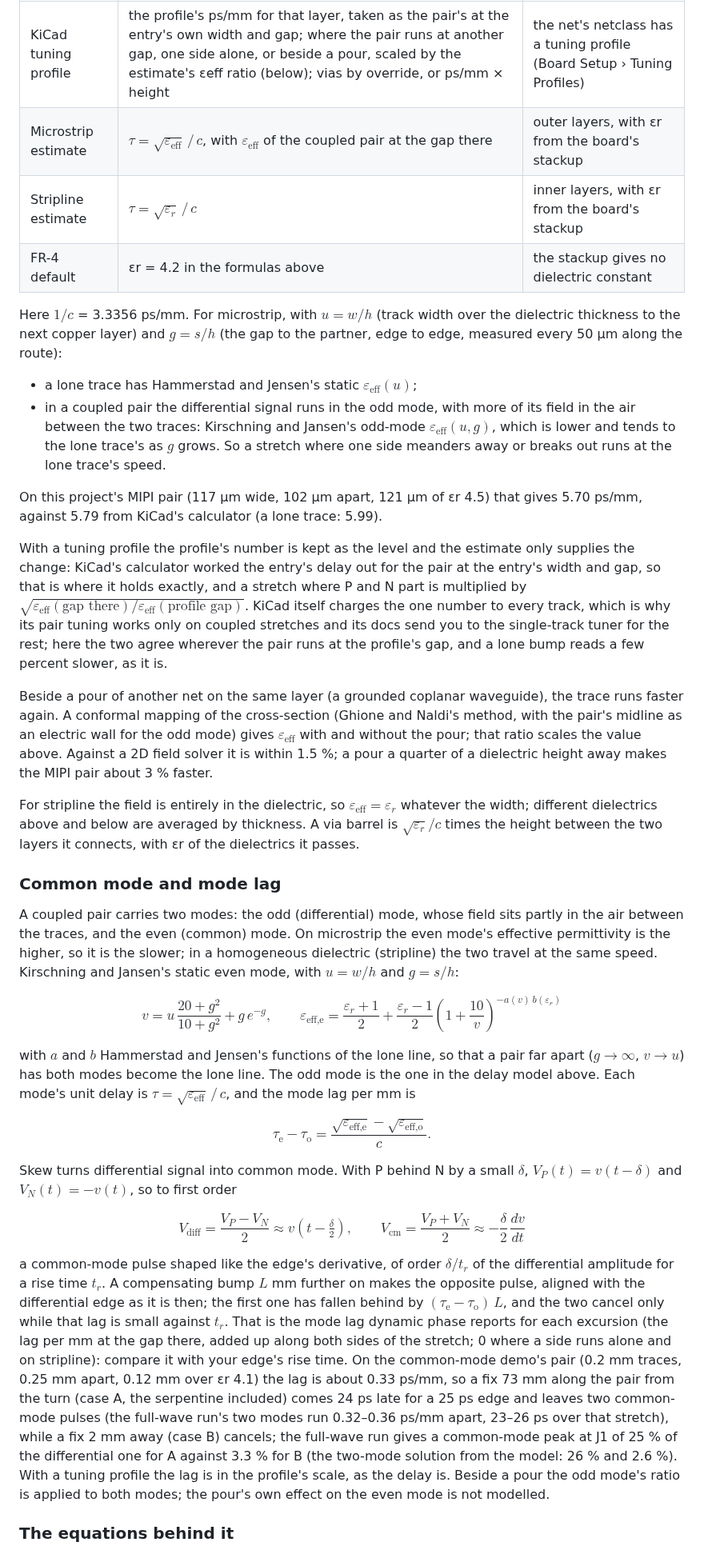
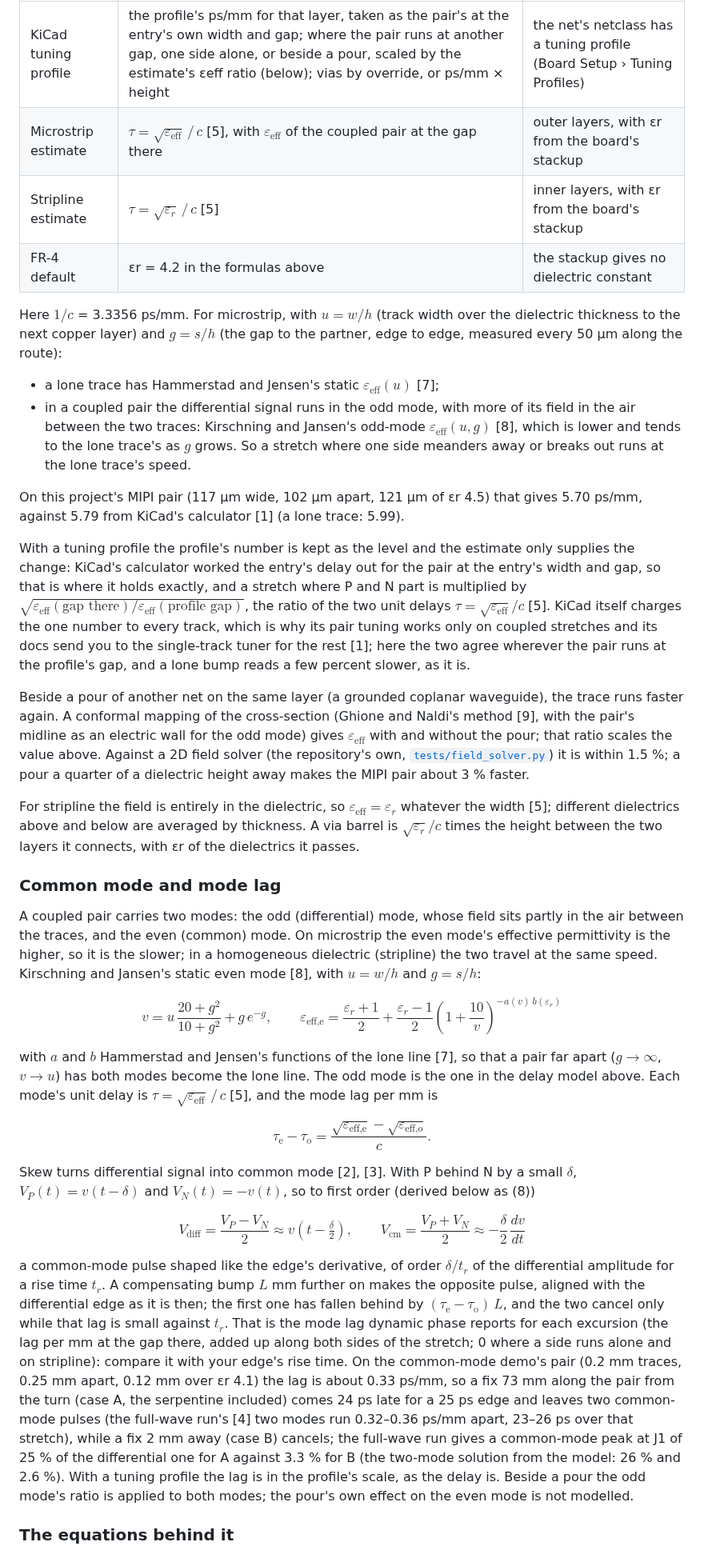
Before and after one commit to nvrooijen/KiLeidoscope, a Markdown page: docs/dynamic-phase.md, the part around one of its changes. Shown at 80% size. Drawn GitHub-style.

```diff
--- a/docs/dynamic-phase.md
+++ b/docs/dynamic-phase.md
@@ -85,38 +90,38 @@ The unit delay τ (ps/mm) of each piece comes from [`delays.py`](../kileido_brid
 | Source | Unit delay | Used when |
 |---|---|---|
 | KiCad tuning profile | the profile's ps/mm for that layer, taken as the pair's at the entry's own width and gap; where the pair runs at another gap, one side alone, or beside a pour, scaled by the estimate's εeff ratio (below); vias by override, or ps/mm × height | the net's netclass has a tuning profile (Board Setup › Tuning Profiles) |
-| Microstrip estimate | $\tau = \sqrt{\varepsilon_\text{eff}}\,/\,c$, with $\varepsilon_\text{eff}$ of the coupled pair at the gap there | outer layers, with εr from the board's stackup |
-| Stripline estimate | $\tau = \sqrt{\varepsilon_r}\,/\,c$ | inner layers, with εr from the board's stackup |
+| Microstrip estimate | $\tau = \sqrt{\varepsilon_\text{eff}}\,/\,c$ [5], with $\varepsilon_\text{eff}$ of the coupled pair at the gap there | outer layers, with εr from the board's stackup |
+| Stripline estimate | $\tau = \sqrt{\varepsilon_r}\,/\,c$ [5] | inner layers, with εr from the board's stackup |
 | FR-4 default | εr = 4.2 in the formulas above | the stackup gives no dielectric constant |
 
 Here $1/c$ = 3.3356 ps/mm. For microstrip, with $u = w/h$ (track width over the dielectric thickness to the next copper layer) and $g = s/h$ (the gap to the partner, edge to edge, measured every 50 µm along the route):
 
-- a lone trace has Hammerstad and Jensen's static $\varepsilon_\text{eff}(u)$;
-- in a coupled pair the differential signal runs in the odd mode, with more of its field in the air between the two traces: Kirschning and Jansen's odd-mode $\varepsilon_\text{eff}(u, g)$, which is lower and tends to the lone trace's as $g$ grows. So a stretch where one side meanders away or breaks out runs at the lone trace's speed.
+- a lone trace has Hammerstad and Jensen's static $\varepsilon_\text{eff}(u)$ [7];
+- in a coupled pair the differential signal runs in the odd mode, with more of its field in the air between the two traces: Kirschning and Jansen's odd-mode $\varepsilon_\text{eff}(u, g)$ [8], which is lower and tends to the lone trace's as $g$ grows. So a stretch where one side meanders away or breaks out runs at the lone trace's speed.
 
-On this project's MIPI pair (117 µm wide, 102 µm apart, 121 µm of εr 4.5) that gives 5.70 ps/mm, against 5.79 from KiCad's calculator (a lone trace: 5.99).
+On this project's MIPI pair (117 µm wide, 102 µm apart, 121 µm of εr 4.5) that gives 5.70 ps/mm, against 5.79 from KiCad's calculator [1] (a lone trace: 5.99).
 
-With a tuning profile the profile's number is kept as the level and the estimate only supplies the change: KiCad's calculator worked the entry's delay out for the pair at the entry's width and gap, so that is where it holds exactly, and a stretch where P and N part is multiplied by $\sqrt{\varepsilon_\text{eff}(\text{gap there}) / \varepsilon_\text{eff}(\text{profile gap})}$. KiCad itself charges the one number to every track, which is why its pair tuning works only on coupled stretches and its docs send you to the single-track tuner for the rest; here the two agree wherever the pair runs at the profile's gap, and a lone bump reads a few percent slower, as it is.
+With a tuning profile the profile's number is kept as the level and the estimate only supplies the change: KiCad's calculator worked the entry's delay out for the pair at the entry's width and gap, so that is where it holds exactly, and a stretch where P and N part is multiplied by $\sqrt{\varepsilon_\text{eff}(\text{gap there}) / \varepsilon_\text{eff}(\text{profile gap})}$, the ratio of the two unit delays $\tau = \sqrt{\varepsilon_\text{eff}}/c$ [5]. KiCad itself charges the one number to every track, which is why its pair tuning works only on coupled stretches and its docs send you to the single-track tuner for the rest [1]; here the two agree wherever the pair runs at the profile's gap, and a lone bump reads a few percent slower, as it is.
 
-Beside a pour of another net on the same layer (a grounded coplanar waveguide), the trace runs faster again. A conformal mapping of the cross-section (Ghione and Naldi's method, with the pair's midline as an electric wall for the odd mode) gives $\varepsilon_\text{eff}$ with and without the pour; that ratio scales the value above. Against a 2D field solver it is within 1.5 %; a pour a quarter of a dielectric height away makes the MIPI pair about 3 % faster.
+Beside a pour of another net on the same layer (a grounded coplanar waveguide), the trace runs faster again. A conformal mapping of the cross-section (Ghione and Naldi's method [9], with the pair's midline as an electric wall for the odd mode) gives $\varepsilon_\text{eff}$ with and without the pour; that ratio scales the value above. Against a 2D field solver (the repository's own, [`tests/field_solver.py`](../tests/field_solver.py)) it is within 1.5 %; a pour a quarter of a dielectric height away makes the MIPI pair about 3 % faster.
 
-For stripline the field is entirely in the dielectric, so $\varepsilon_\text{eff} = \varepsilon_r$ whatever the width; different dielectrics above and below are averaged by thickness. A via barrel is $\sqrt{\varepsilon_r}/c$ times the height between the two layers it connects, with εr of the dielectrics it passes.
+For stripline the field is entirely in the dielectric, so $\varepsilon_\text{eff} = \varepsilon_r$ whatever the width [5]; different dielectrics above and below are averaged by thickness. A via barrel is $\sqrt{\varepsilon_r}/c$ times the height between the two layers it connects, with εr of the dielectrics it passes.
 
 ### Common mode and mode lag
 
-A coupled pair carries two modes: the odd (differential) mode, whose field sits partly in the air between the traces, and the even (common) mode. On microstrip the even mode's effective permittivity is the higher, so it is the slower; in a homogeneous dielectric (stripline) the two travel at the same speed. Kirschning and Jansen's static even mode, with $u = w/h$ and $g = s/h$:
+A coupled pair carries two modes: the odd (differential) mode, whose field sits partly in the air between the traces, and the even (common) mode. On microstrip the even mode's effective permittivity is the higher, so it is the slower; in a homogeneous dielectric (stripline) the two travel at the same speed. Kirschning and Jansen's static even mode [8], with $u = w/h$ and $g = s/h$:
 
-$$v = u\,\frac{20 + g^2}{10 + g^2} + g\,e^{-g}, \qquad \varepsilon_\text{eff,e} = \frac{\varepsilon_r + 1}{2} + \frac{\varepsilon_r - 1}{2}\left(1 + \frac{10}{v}\right)^{-a(v)\,b(\varepsilon_r)}$$
+$$v = u\,\frac{20 + g^2}{10 + g^2} + g\,e^{-g}, \qquad \varepsilon_\text{eff,e} = \frac{\varepsilon_r + 1}{2} + \frac{\varepsilon_r - 1}{2}\left(1 + \frac{10}{v}\right)^{-a(v)\,b(\varepsilon_r)} \tag{3}$$
 
-with $a$ and $b$ Hammerstad and Jensen's functions of the lone line, so that a pair far apart ($g \to \infty$, $v \to u$) has both modes become the lone line. The odd mode is the one in the delay model above. Each mode's unit delay is $\tau = \sqrt{\varepsilon_\text{eff}}\,/\,c$, and the mode lag per mm is
+with $a$ and $b$ Hammerstad and Jensen's functions of the lone line [7], so that a pair far apart ($g \to \infty$, $v \to u$) has both modes become the lone line. The odd mode is the one in the delay model above. Each mode's unit delay is $\tau = \sqrt{\varepsilon_\text{eff}}\,/\,c$ [5], and the mode lag per mm is
 
-$$\tau_\text{e} - \tau_\text{o} = \frac{\sqrt{\varepsilon_\text{eff,e}} - \sqrt{\varepsilon_\text{eff,o}}}{c}.$$
+$$\tau_\text{e} - \tau_\text{o} = \frac{\sqrt{\varepsilon_\text{eff,e}} - \sqrt{\varepsilon_\text{eff,o}}}{c}. \tag{4}$$
 
-Skew turns differential signal into common mode. With P behind N by a small $\delta$, $V_P(t) = v(t - \delta)$ and $V_N(t) = -v(t)$, so to first order
+Skew turns differential signal into common mode [2], [3]. With P behind N by a small $\delta$, $V_P(t) = v(t - \delta)$ and $V_N(t) = -v(t)$, so to first order (derived below as (8))
 
-$$V_\text{diff} = \frac{V_P - V_N}{2} \approx v\!\left(t - \tfrac{\delta}{2}\right), \qquad V_\text{cm} = \frac{V_P + V_N}{2} \approx -\frac{\delta}{2}\,\frac{dv}{dt}$$
+$$V_\text{diff} = \frac{V_P - V_N}{2} \approx v\!\left(t - \tfrac{\delta}{2}\right), \qquad V_\text{cm} = \frac{V_P + V_N}{2} \approx -\frac{\delta}{2}\,\frac{dv}{dt} \tag{5}$$
 
-a common-mode pulse shaped like the edge's derivative, of order $\delta / t_r$ of the differential amplitude for a rise time $t_r$. A compensating bump $L$ mm further on makes the opposite pulse, aligned with the differential edge as it is then; the first one has fallen behind by $(\tau_\text{e} - \tau_\text{o})\,L$, and the two cancel only while that lag is small against $t_r$. That is the mode lag dynamic phase reports for each excursion (the lag per mm at the gap there, added up along both sides of the stretch; 0 where a side runs alone and on stripline): compare it with your edge's rise time. On the common-mode demo's pair (0.2 mm traces, 0.25 mm apart, 0.12 mm over εr 4.1) the lag is about 0.33 ps/mm, so a fix 73 mm along the pair from the turn (case A, the serpentine included) comes 24 ps late for a 25 ps edge and leaves two common-mode pulses (the full-wave run's two modes run 0.32–0.36 ps/mm apart, 23–26 ps over that stretch), while a fix 2 mm away (case B) cancels; the full-wave run gives a common-mode peak at J1 of 25 % of the differential one for A against 3.3 % for B (the two-mode solution from the model: 26 % and 2.6 %). With a tuning profile the lag is in the profile's scale, as the delay is. Beside a pour the odd mode's ratio is applied to both modes; the pour's own effect on the even mode is not modelled.
+a common-mode pulse shaped like the edge's derivative, of order $\delta / t_r$ of the differential amplitude for a rise time $t_r$. A compensating bump $L$ mm further on makes the opposite pulse, aligned with the differential edge as it is then; the first one has fallen behind by $(\tau_\text{e} - \tau_\text{o})\,L$, and the two cancel only while that lag is small against $t_r$. That is the mode lag dynamic phase reports for each excursion (the lag per mm at the gap there, added up along both sides of the stretch; 0 where a side runs alone and on stripline): compare it with your edge's rise time. On the common-mode demo's pair (0.2 mm traces, 0.25 mm apart, 0.12 mm over εr 4.1) the lag is about 0.33 ps/mm, so a fix 73 mm along the pair from the turn (case A, the serpentine included) comes 24 ps late for a 25 ps edge and leaves two common-mode pulses (the full-wave run's [4] two modes run 0.32–0.36 ps/mm apart, 23–26 ps over that stretch), while a fix 2 mm away (case B) cancels; the full-wave run gives a common-mode peak at J1 of 25 % of the differential one for A against 3.3 % for B (the two-mode solution from the model: 26 % and 2.6 %). With a tuning profile the lag is in the profile's scale, as the delay is. Beside a pour the odd mode's ratio is applied to both modes; the pour's own effect on the even mode is not modelled.
 
 ### The equations behind it
 
```
Also changed, not shown: other parts of docs/dynamic-phase.md (+65 -42 lines), assets/dynamic-phase-case-A.gif (added), assets/dynamic-phase-case-B.gif (added).
